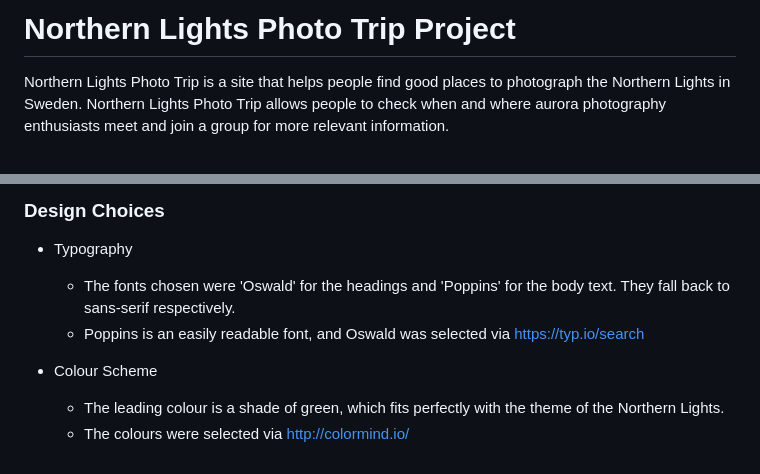
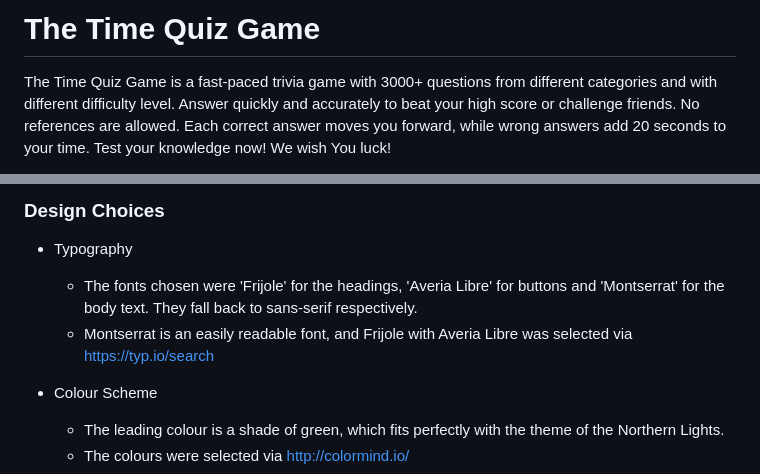
Before and after one commit to lukaszglowacz/time-quiz-game, a Markdown page: README.md, 2 parts joined by grey strips. GitHub-like rendering.

```diff
--- a/README.md
+++ b/README.md
@@ -1,3 +1,3 @@
-# Northern Lights Photo Trip Project
-Northern Lights Photo Trip is a site that helps people find good places to photograph the Northern Lights in Sweden. Northern Lights Photo Trip allows people to check when and where aurora photography enthusiasts meet and join a group for more relevant information.
+# The Time Quiz Game
+The Time Quiz Game is a fast-paced trivia game with 3000+ questions from different categories and with different difficulty level. Answer quickly and accurately to beat your high score or challenge friends. No references are allowed. Each correct answer moves you forward, while wrong answers add 20 seconds to your time. Test your knowledge now! We wish You luck!
 
@@ -16,8 +14,8 @@ The wireframes for the website were produced in Balsamiq. There are frames for a
 
 ### Design Choices
 - Typography
-  - The fonts chosen were 'Oswald' for the headings and 'Poppins' for the body text. They fall back to sans-serif respectively.
-  - Poppins is an easily readable font, and Oswald was selected via https://typ.io/search
+  - The fonts chosen were 'Frijole' for the headings, 'Averia Libre' for buttons and 'Montserrat' for the body text. They fall back to sans-serif respectively.
+  - Montserrat is an easily readable font, and Frijole with Averia Libre was selected via https://typ.io/search
 
 - Colour Scheme
   - The leading colour is a shade of green, which fits perfectly with the theme of the Northern Lights.
```
Also changed, not shown: other parts of README.md (+5 -7 lines).
